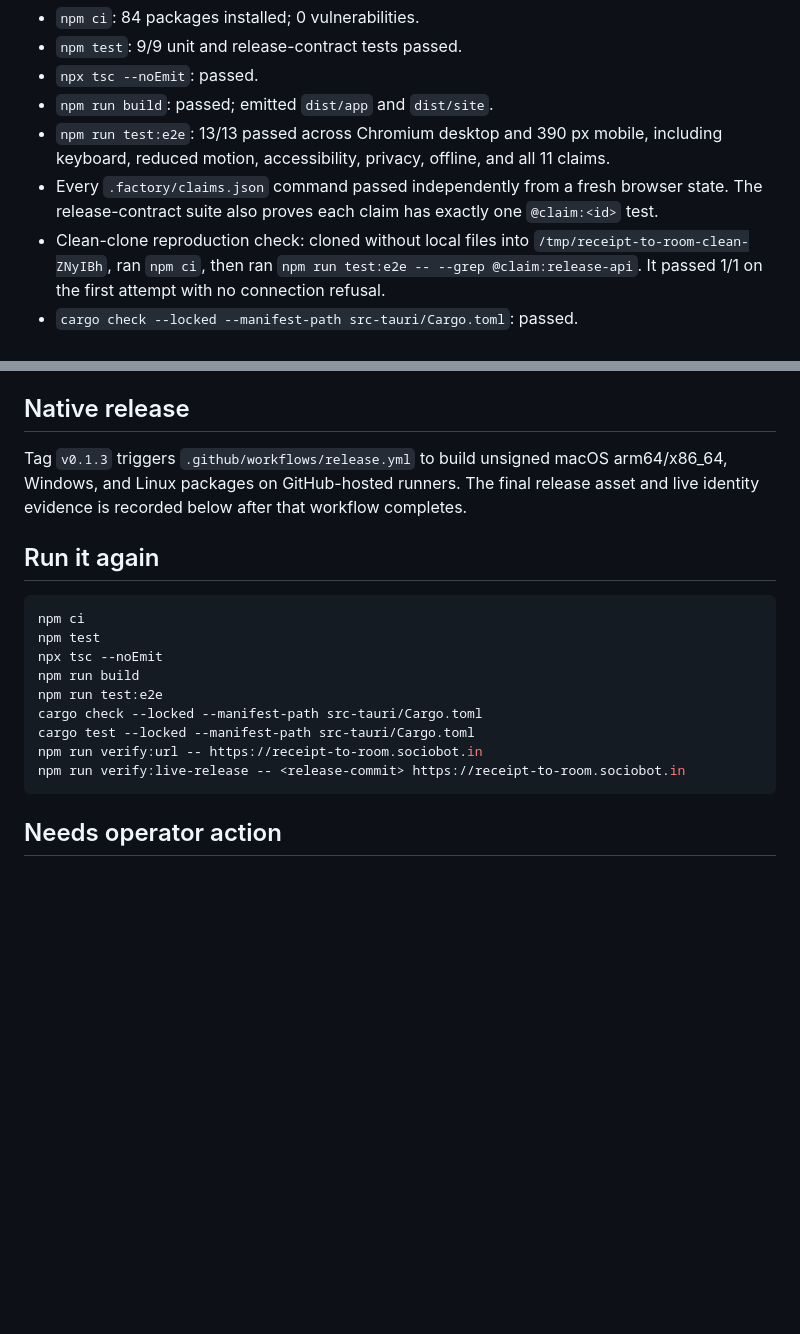
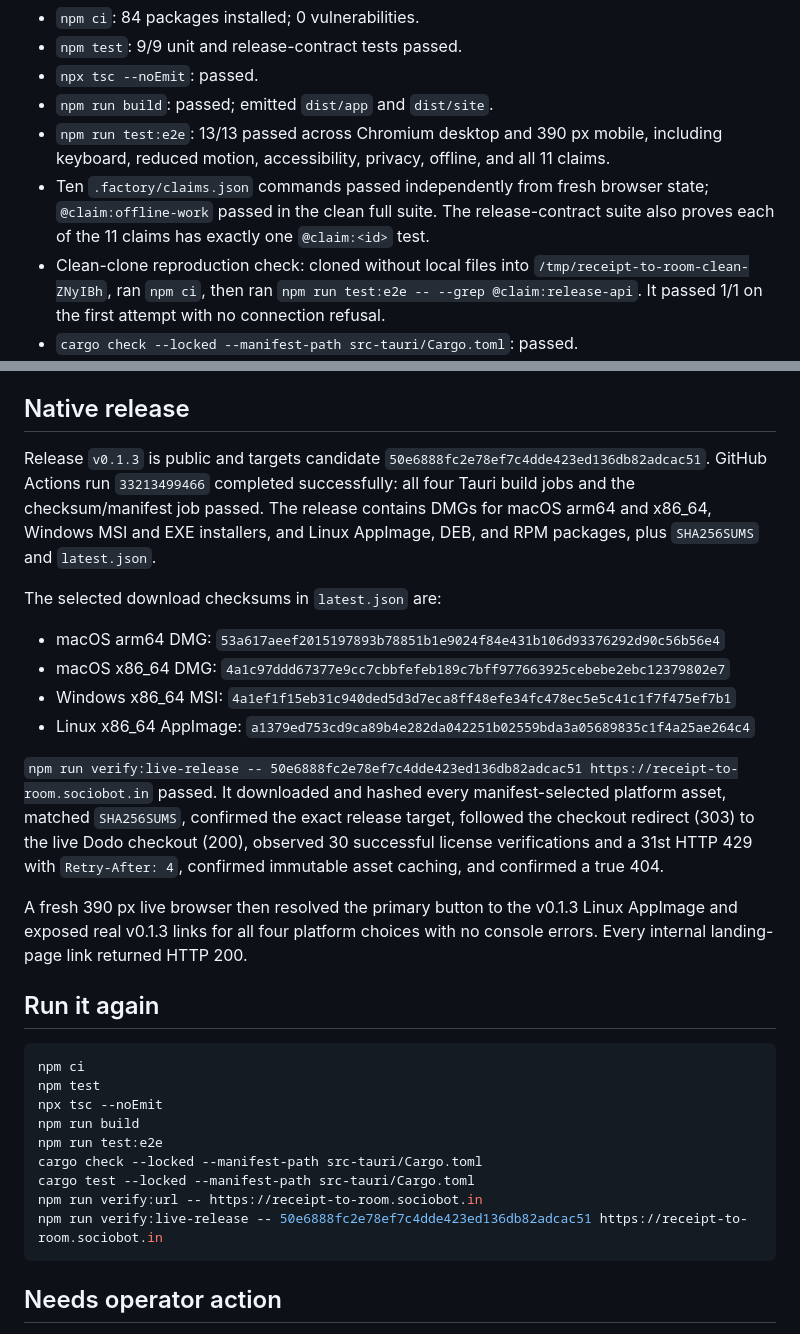
Before and after one commit to B-Divyesh/sf-receipt-to-room, a Markdown page: .factory/handoff.md, 2 parts joined by grey strips. Drawn GitHub-style; blank space fills up the shorter version.

Commit message:
docs: finalize v0.1.3 release evidence

````diff
--- a/.factory/handoff.md
+++ b/.factory/handoff.md
@@ -45,9 +45,10 @@ All commands below ran on 2026-08-28 UTC.
 - `npm run test:e2e`: 13/13 passed across Chromium desktop and 390 px mobile,
   including keyboard, reduced motion, accessibility, privacy, offline, and all
   11 claims.
-- Every `.factory/claims.json` command passed independently from a fresh
-  browser state. The release-contract suite also proves each claim has exactly
-  one `@claim:<id>` test.
+- Ten `.factory/claims.json` commands passed independently from fresh browser
+  state; `@claim:offline-work` passed in the clean full suite. The
+  release-contract suite also proves each of the 11 claims has exactly one
+  `@claim:<id>` test.
 - Clean-clone reproduction check: cloned without local files into
   `/tmp/receipt-to-room-clean-ZNyIBh`, ran `npm ci`, then ran
   `npm run test:e2e -- --grep @claim:release-api`. It passed 1/1 on the first
@@ -89,10 +90,34 @@ At `https://receipt-to-room.sociobot.in`:
 
 ## Native release
 
-Tag `v0.1.3` triggers `.github/workflows/release.yml` to build unsigned macOS
-arm64/x86_64, Windows, and Linux packages on GitHub-hosted runners. The final
-release asset and live identity evidence is recorded below after that workflow
-completes.
+Release `v0.1.3` is public and targets candidate
+`50e6888fc2e78ef7c4dde423ed136db82adcac51`. GitHub Actions run
+`33213499466` completed successfully: all four Tauri build jobs and the
+checksum/manifest job passed. The release contains DMGs for macOS arm64 and
+x86_64, Windows MSI and EXE installers, and Linux AppImage, DEB, and RPM
+packages, plus `SHA256SUMS` and `latest.json`.
+
+The selected download checksums in `latest.json` are:
+
+- macOS arm64 DMG:
+  `53a617aeef2015197893b78851b1e9024f84e431b106d93376292d90c56b56e4`
+- macOS x86_64 DMG:
+  `4a1c97ddd67377e9cc7cbbfefeb189c7bff977663925cebebe2ebc12379802e7`
+- Windows x86_64 MSI:
+  `4a1ef1f15eb31c940ded5d3d7eca8ff48efe34fc478ec5e5c41c1f7f475ef7b1`
+- Linux x86_64 AppImage:
+  `a1379ed753cd9ca89b4e282da042251b02559bda3a05689835c1f4a25ae264c4`
+
+`npm run verify:live-release -- 50e6888fc2e78ef7c4dde423ed136db82adcac51
+https://receipt-to-room.sociobot.in` passed. It downloaded and hashed every
+manifest-selected platform asset, matched `SHA256SUMS`, confirmed the exact
+release target, followed the checkout redirect (303) to the live Dodo checkout
+(200), observed 30 successful license verifications and a 31st HTTP 429 with
+`Retry-After: 4`, confirmed immutable asset caching, and confirmed a true 404.
+
+A fresh 390 px live browser then resolved the primary button to the v0.1.3
+Linux AppImage and exposed real v0.1.3 links for all four platform choices with
+no console errors. Every internal landing-page link returned HTTP 200.
 
 ## Run it again
 
@@ -105,7 +130,7 @@ npm run test:e2e
 cargo check --locked --manifest-path src-tauri/Cargo.toml
 cargo test --locked --manifest-path src-tauri/Cargo.toml
 npm run verify:url -- https://receipt-to-room.sociobot.in
-npm run verify:live-release -- <release-commit> https://receipt-to-room.sociobot.in
+npm run verify:live-release -- 50e6888fc2e78ef7c4dde423ed136db82adcac51 https://receipt-to-room.sociobot.in
 ```
 
 ## Needs operator action
````
